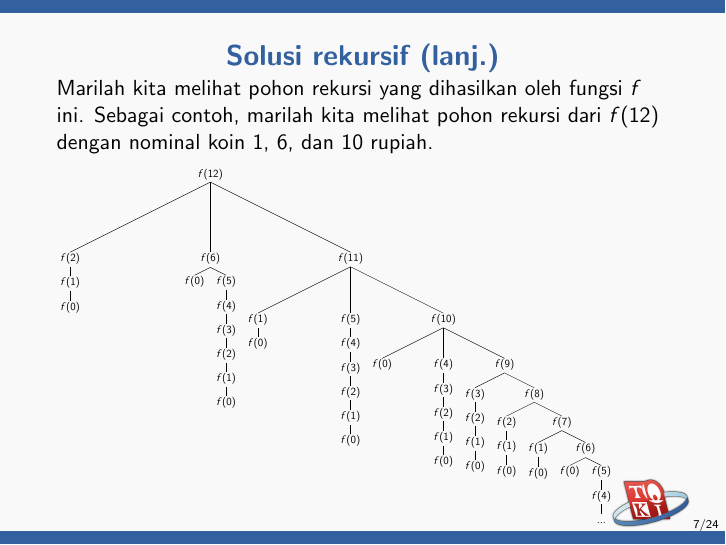
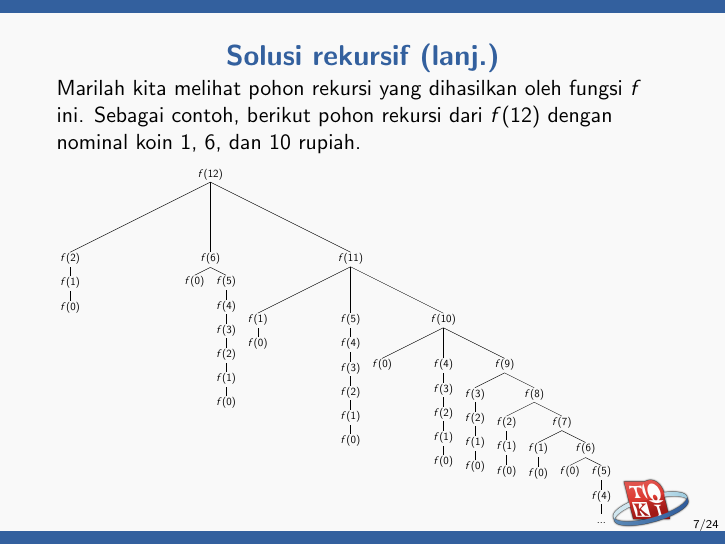
Before and after one commit to ia-toki/training-gate-id, LaTeX slides (topik/pemrograman-kompetitif-dasar/07-dynamic-programming/pemrograman-kompetitif-dasar_07-dynamic-programming.tex): page 7 of 24. Compiled offline with pdfLaTeX.

Commit message:
Fix indentation and some wording

```diff
--- a/topik/pemrograman-kompetitif-dasar/07-dynamic-programming/pemrograman-kompetitif-dasar_07-dynamic-programming.tex
+++ b/topik/pemrograman-kompetitif-dasar/07-dynamic-programming/pemrograman-kompetitif-dasar_07-dynamic-programming.tex
@@ -63,7 +63,7 @@ Melalui dokumen ini, kalian akan:
 
 \begin{frame} [fragile]
 \frametitle{Solusi rekursif (lanj.)}
-Marilah kita melihat pohon rekursi yang dihasilkan oleh fungsi $f$ ini. Sebagai contoh, marilah kita melihat pohon rekursi dari $f(12)$ dengan nominal koin 1, 6, dan 10 rupiah.
+Marilah kita melihat pohon rekursi yang dihasilkan oleh fungsi $f$ ini. Sebagai contoh, berikut pohon rekursi dari $f(12)$ dengan nominal koin 1, 6, dan 10 rupiah.
 \scalebox{.5}{
 \Tree [.$f(12)$
   [.$f(2)$
```
Lines whose indentation alone changed are shown as unchanged.
